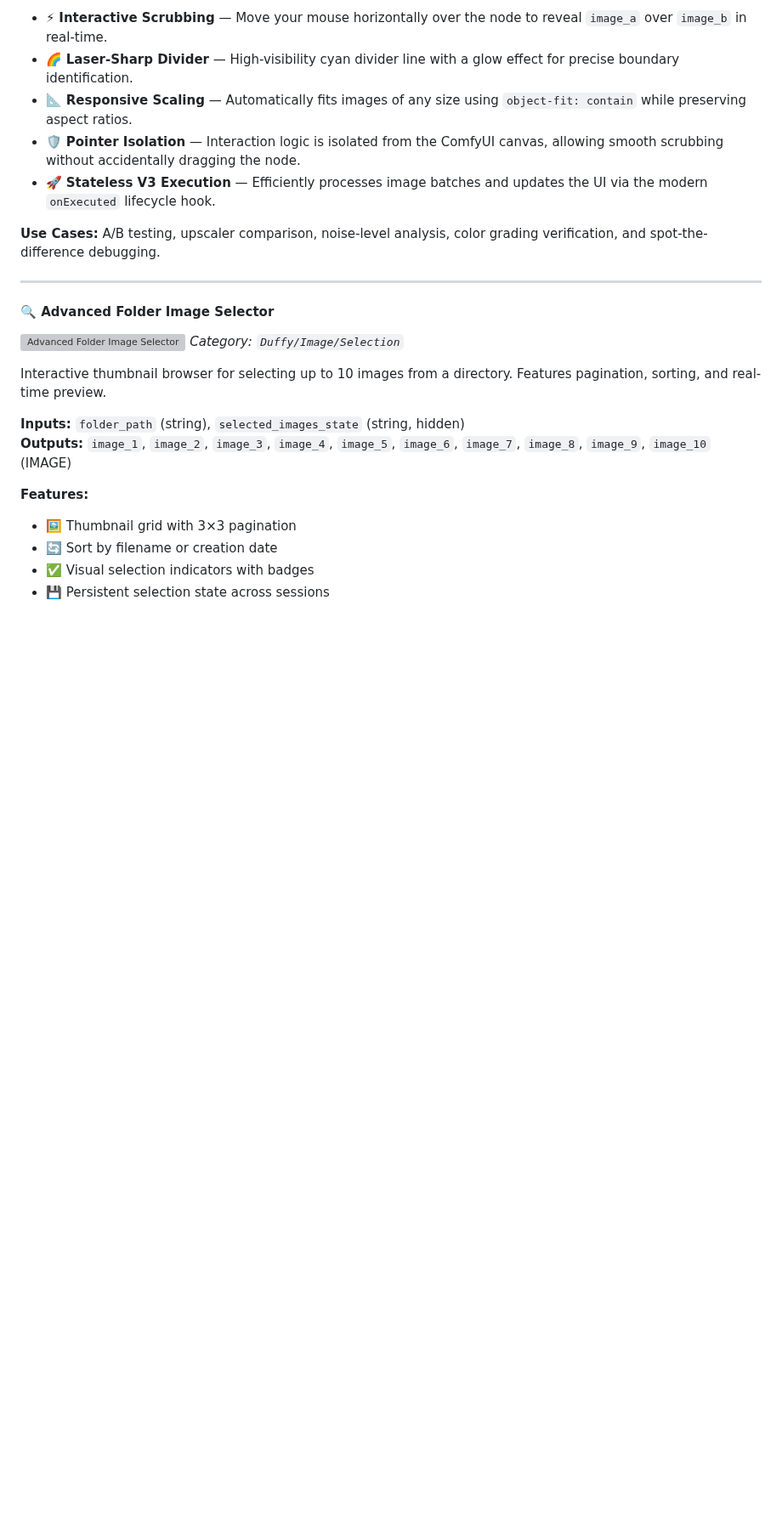
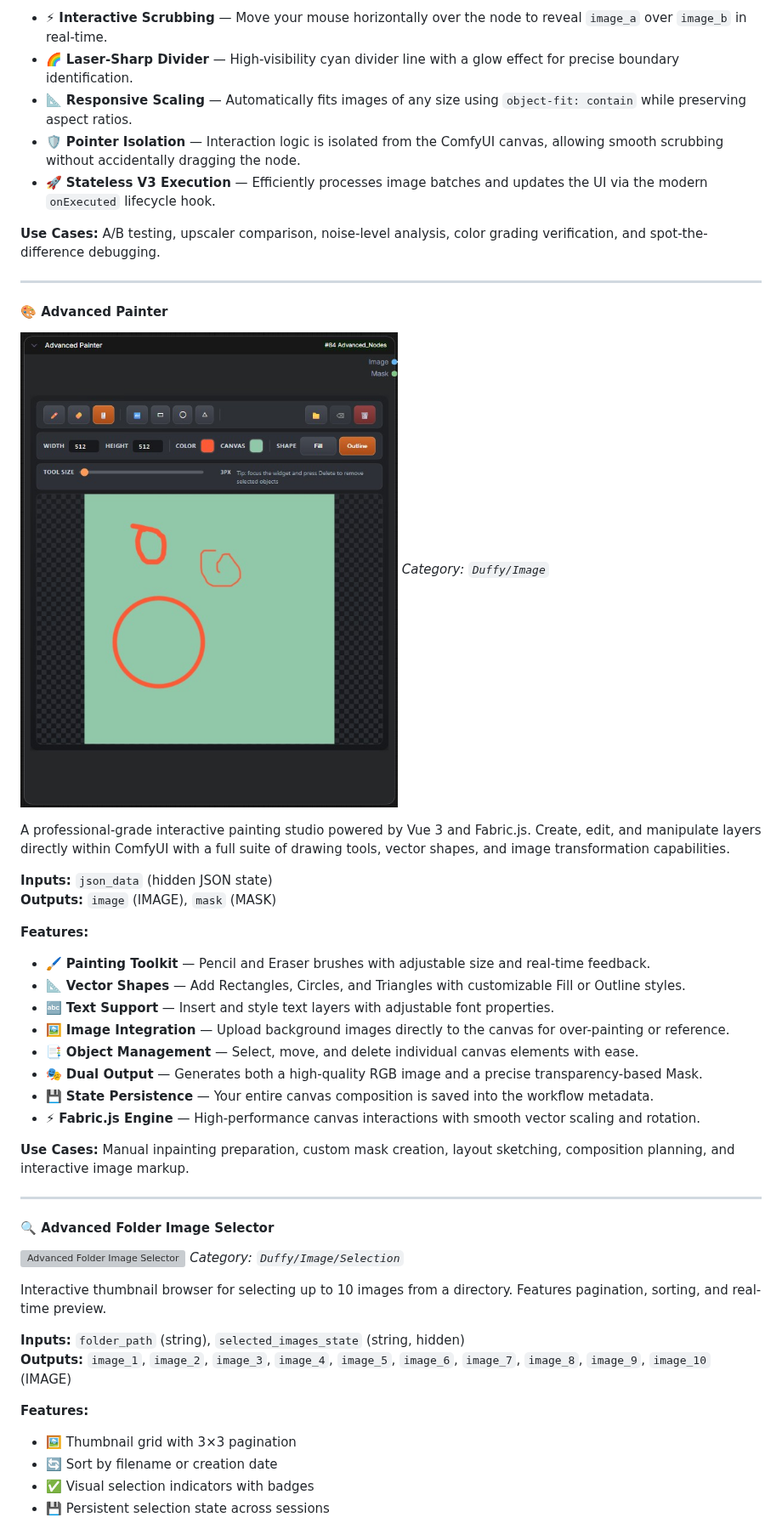
Before and after one commit to elmarkrueger/Duffy_Nodes, a Markdown page: README.md, the part around the change. Shown at 85% size. GitHub-like rendering; pictures changed too: images/advanced_painter_node.jpg (added); blank space fills up the shorter version; grey boxes are pictures that could not be loaded.

```diff
--- a/README.md
+++ b/README.md
@@ -308,6 +308,29 @@ Interactively compare two images with a vertical, laser-sharp slider that adjust
 - 🚀 **Stateless V3 Execution** — Efficiently processes image batches and updates the UI via the modern `onExecuted` lifecycle hook.
 
 **Use Cases:** A/B testing, upscaler comparison, noise-level analysis, color grading verification, and spot-the-difference debugging.
+
+---
+
+#### 🎨 Advanced Painter
+![Advanced Painter](images/advanced_painter_node.jpg)
+*Category: `Duffy/Image`*
+
+A professional-grade interactive painting studio powered by Vue 3 and Fabric.js. Create, edit, and manipulate layers directly within ComfyUI with a full suite of drawing tools, vector shapes, and image transformation capabilities.
+
+**Inputs:** `json_data` (hidden JSON state)
+**Outputs:** `image` (IMAGE), `mask` (MASK)
+
+**Features:**
+- 🖌️ **Painting Toolkit** — Pencil and Eraser brushes with adjustable size and real-time feedback.
+- 📐 **Vector Shapes** — Add Rectangles, Circles, and Triangles with customizable Fill or Outline styles.
+- 🔤 **Text Support** — Insert and style text layers with adjustable font properties.
+- 🖼️ **Image Integration** — Upload background images directly to the canvas for over-painting or reference.
+- 📑 **Object Management** — Select, move, and delete individual canvas elements with ease.
+- 🎭 **Dual Output** — Generates both a high-quality RGB image and a precise transparency-based Mask.
+- 💾 **State Persistence** — Your entire canvas composition is saved into the workflow metadata.
+- ⚡ **Fabric.js Engine** — High-performance canvas interactions with smooth vector scaling and rotation.
+
+**Use Cases:** Manual inpainting preparation, custom mask creation, layout sketching, composition planning, and interactive image markup.
 
 ---
 
```
Also changed, not shown: 14 other files.
